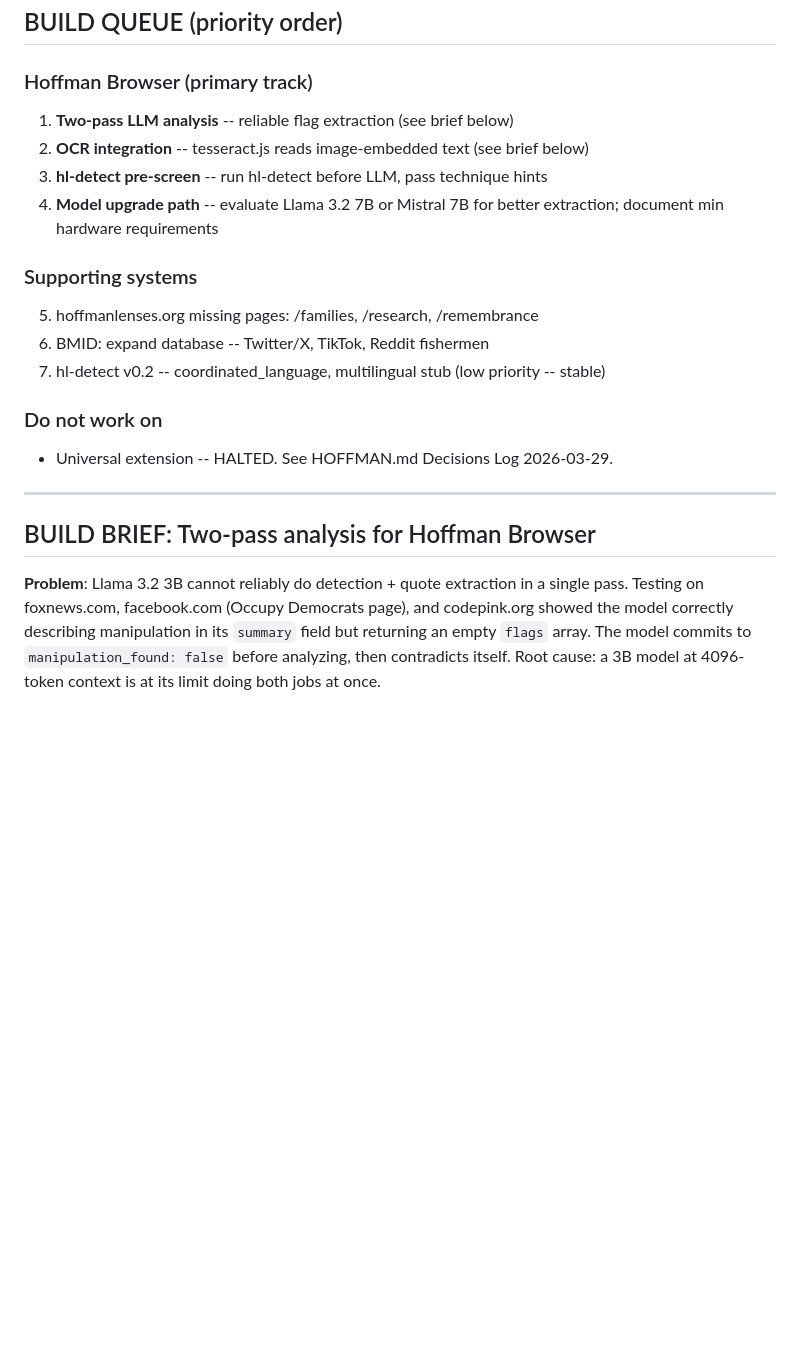
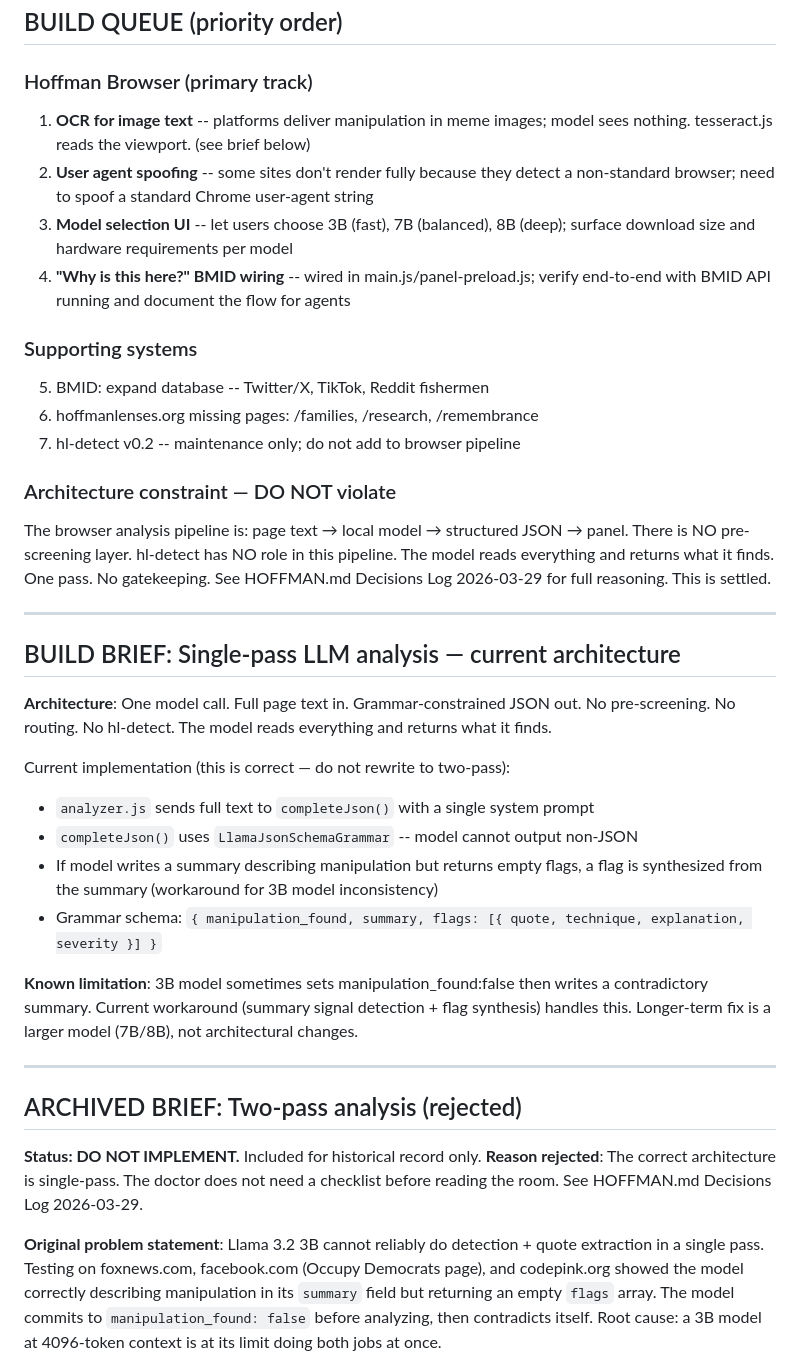
Before and after one commit to HoffmanLensesInitiative/hoffman-core, a Markdown page: HOFFMAN_BUILD.md, the part around the change. Drawn GitHub-style; blank space fills up the shorter version.

Commit message:
Correct architecture: single-pass model, no hl-detect in pipeline
HOFFMAN.md:
- hl-detect decision corrected: explicitly NOT a pre-screen in the
  browser pipeline; corpsman/doctor analogy documented; settled
- Stage 1 description corrected: hl-detect is standalone library only
- Stage 3 description updated: single-pass model architecture

HOFFMAN_BUILD.md:
- Build queue rewritten with correct four priorities: OCR, user-agent
  spoofing, model selection UI, BMID wiring verification
- Architecture constraint section added: one pass, no gatekeeping
- Two-pass brief archived as rejected; single-pass brief documented
- hl-detect pre-screen item removed

Co-Authored-By: Claude Sonnet 4.6 <noreply@anthropic.com>

```diff
--- a/HOFFMAN_BUILD.md
+++ b/HOFFMAN_BUILD.md
@@ -68,25 +68,54 @@ All JS files must be ASCII-clean (no unicode above 127).
 ## BUILD QUEUE (priority order)
 
 ### Hoffman Browser (primary track)
-1. **Two-pass LLM analysis** -- reliable flag extraction (see brief below)
-2. **OCR integration** -- tesseract.js reads image-embedded text (see brief below)
-3. **hl-detect pre-screen** -- run hl-detect before LLM, pass technique hints
-4. **Model upgrade path** -- evaluate Llama 3.2 7B or Mistral 7B for better extraction;
-   document min hardware requirements
+1. **OCR for image text** -- platforms deliver manipulation in meme images; model sees
+   nothing. tesseract.js reads the viewport. (see brief below)
+2. **User agent spoofing** -- some sites don't render fully because they detect a
+   non-standard browser; need to spoof a standard Chrome user-agent string
+3. **Model selection UI** -- let users choose 3B (fast), 7B (balanced), 8B (deep);
+   surface download size and hardware requirements per model
+4. **"Why is this here?" BMID wiring** -- wired in main.js/panel-preload.js;
+   verify end-to-end with BMID API running and document the flow for agents
 
 ### Supporting systems
-5. hoffmanlenses.org missing pages: /families, /research, /remembrance
-6. BMID: expand database -- Twitter/X, TikTok, Reddit fishermen
-7. hl-detect v0.2 -- coordinated_language, multilingual stub (low priority -- stable)
-
-### Do not work on
-- Universal extension -- HALTED. See HOFFMAN.md Decisions Log 2026-03-29.
+5. BMID: expand database -- Twitter/X, TikTok, Reddit fishermen
+6. hoffmanlenses.org missing pages: /families, /research, /remembrance
+7. hl-detect v0.2 -- maintenance only; do not add to browser pipeline
+
+### Architecture constraint — DO NOT violate
+The browser analysis pipeline is: page text → local model → structured JSON → panel.
+There is NO pre-screening layer. hl-detect has NO role in this pipeline.
+The model reads everything and returns what it finds. One pass. No gatekeeping.
+See HOFFMAN.md Decisions Log 2026-03-29 for full reasoning. This is settled.
 
 ---
 
-## BUILD BRIEF: Two-pass analysis for Hoffman Browser
-
-**Problem**: Llama 3.2 3B cannot reliably do detection + quote extraction in a single pass.
+## BUILD BRIEF: Single-pass LLM analysis — current architecture
+
+**Architecture**: One model call. Full page text in. Grammar-constrained JSON out.
+No pre-screening. No routing. No hl-detect. The model reads everything and returns
+what it finds.
+
+Current implementation (this is correct — do not rewrite to two-pass):
+- `analyzer.js` sends full text to `completeJson()` with a single system prompt
+- `completeJson()` uses `LlamaJsonSchemaGrammar` -- model cannot output non-JSON
+- If model writes a summary describing manipulation but returns empty flags, a flag is
+  synthesized from the summary (workaround for 3B model inconsistency)
+- Grammar schema: `{ manipulation_found, summary, flags: [{ quote, technique, explanation, severity }] }`
+
+**Known limitation**: 3B model sometimes sets manipulation_found:false then writes a
+contradictory summary. Current workaround (summary signal detection + flag synthesis)
+handles this. Longer-term fix is a larger model (7B/8B), not architectural changes.
+
+---
+
+## ARCHIVED BRIEF: Two-pass analysis (rejected)
+
+**Status: DO NOT IMPLEMENT.** Included for historical record only.
+**Reason rejected**: The correct architecture is single-pass. The doctor does not need
+a checklist before reading the room. See HOFFMAN.md Decisions Log 2026-03-29.
+
+**Original problem statement**: Llama 3.2 3B cannot reliably do detection + quote extraction in a single pass.
 Testing on foxnews.com, facebook.com (Occupy Democrats page), and codepink.org showed the
 model correctly describing manipulation in its `summary` field but returning an empty `flags`
 array. The model commits to `manipulation_found: false` before analyzing, then contradicts
```
Also changed, not shown: HOFFMAN.md (+16 -7 lines).
